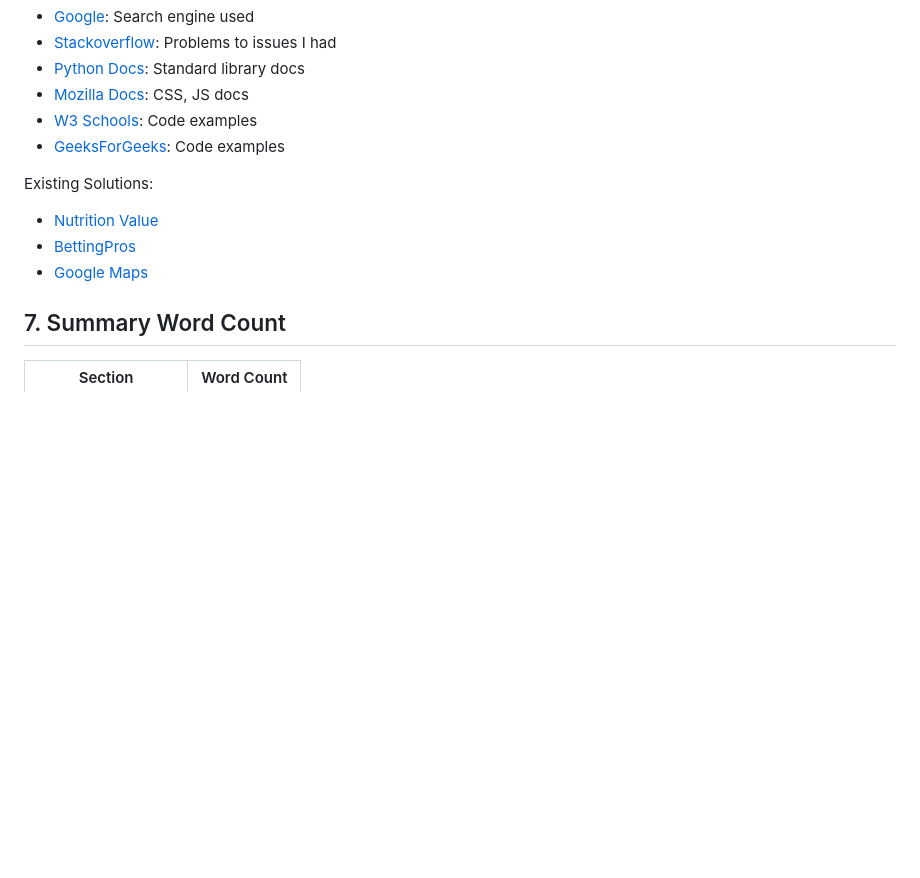
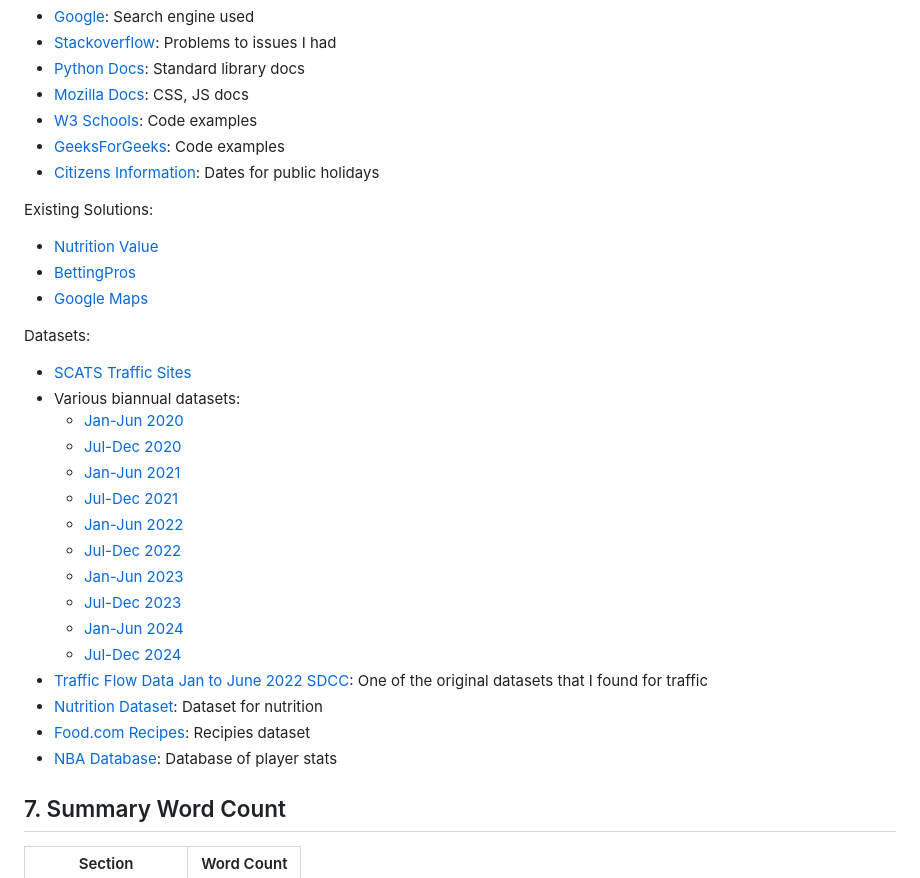
Before and after one commit to HiPeople21/LC_CS_Project, a Markdown page: report.md, the part around the change printed below. Drawn GitHub-style; blank space fills up the shorter version.

Commit message:
Update report.md
Investigation
Updated references

```diff
--- a/report.md
+++ b/report.md
@@ -95,11 +111,30 @@ Other:
 - [Mozilla Docs](https://developer.mozilla.org/en-US/): CSS, JS docs
 - [W3 Schools](https://www.w3schools.com/): Code examples
 - [GeeksForGeeks](https://www.geeksforgeeks.org/): Code examples
+- [Citizens Information](https://www.citizensinformation.ie/en/employment/employment-rights-and-conditions/leave-and-holidays/public-holidays/): Dates for public holidays
 
 Existing Solutions:
 - [Nutrition Value](https://www.nutritionvalue.org/nutritioncalculator.php)
 - [BettingPros](https://www.bettingpros.com/nba/picks/prop-bets/)
 - [Google Maps](https://www.google.com/maps)
+
+Datasets:
+- [SCATS Traffic Sites](https://data.smartdublin.ie/dataset/traffic-signals-and-scats-sites-locations-dcc)
+- Various biannual datasets:
+  - [Jan-Jun 2020](https://data.smartdublin.ie/dataset/dcc-scats-detector-volume-jan-jun-2020)
+  - [Jul-Dec 2020](https://data.smartdublin.ie/dataset/dcc-scats-detector-volume-jul-dec-2020)
+  - [Jan-Jun 2021](https://data.smartdublin.ie/dataset/dcc-scats-detector-volume-jan-jun-2021)
+  - [Jul-Dec 2021](https://data.smartdublin.ie/dataset/traffic-volumes-from-scats-traffic-management-system-jul-dec-2021-dcc)
+  - [Jan-Jun 2022](https://data.smartdublin.ie/dataset/dcc-scats-detector-volume-jan-jun-2022)
+  - [Jul-Dec 2022](https://data.smartdublin.ie/dataset/dcc-scats-detector-volume-jul-dec-2022)
+  - [Jan-Jun 2023](https://data.smartdublin.ie/dataset/dcc-scats-detector-volume-jan-jun-2023)
+  - [Jul-Dec 2023](https://data.smartdublin.ie/dataset/dcc-scats-detector-volume-jul-dec-2023)
+  - [Jan-Jun 2024](https://data.smartdublin.ie/dataset/dcc-scats-detector-volume-jan-jun-2024)
+  - [Jul-Dec 2024](https://data.smartdublin.ie/dataset/dcc-scats-detector-volume-jul-dec-2024)
+- [Traffic Flow Data Jan to June 2022 SDCC](https://data.gov.ie/dataset/traffic-flow-data-jan-to-june-2022-sdcc1): One of the original datasets that I found for traffic
+- [Nutrition Dataset](https://www.kaggle.com/datasets/gokulprasantht/nutrition-dataset): Dataset for nutrition
+- [Food.com Recipes](https://www.kaggle.com/datasets/shuyangli94/food-com-recipes-and-user-interactions): Recipies dataset
+- [NBA Database](https://www.kaggle.com/datasets/wyattowalsh/basketball): Database of player stats
 
 ## 7. Summary Word Count
 
```
Also changed, not shown: other parts of report.md (+18 -2 lines).
